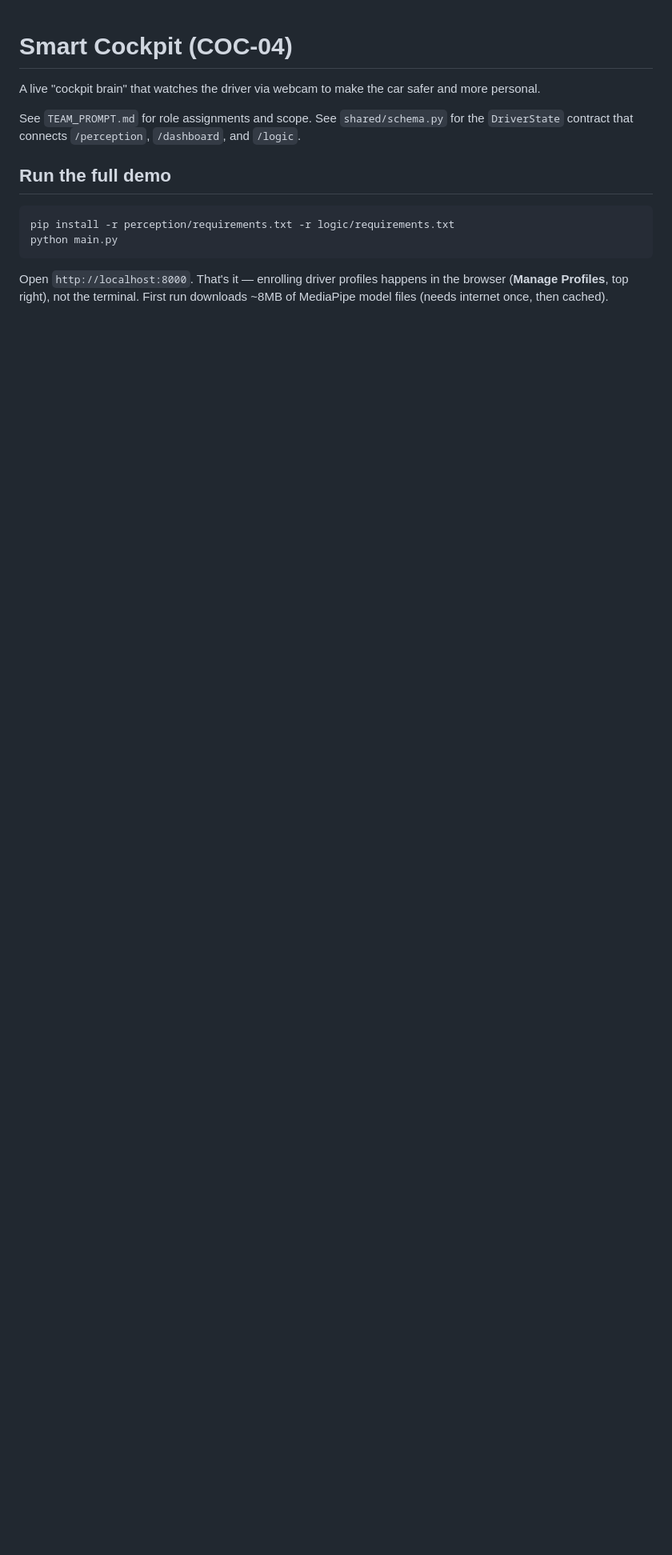
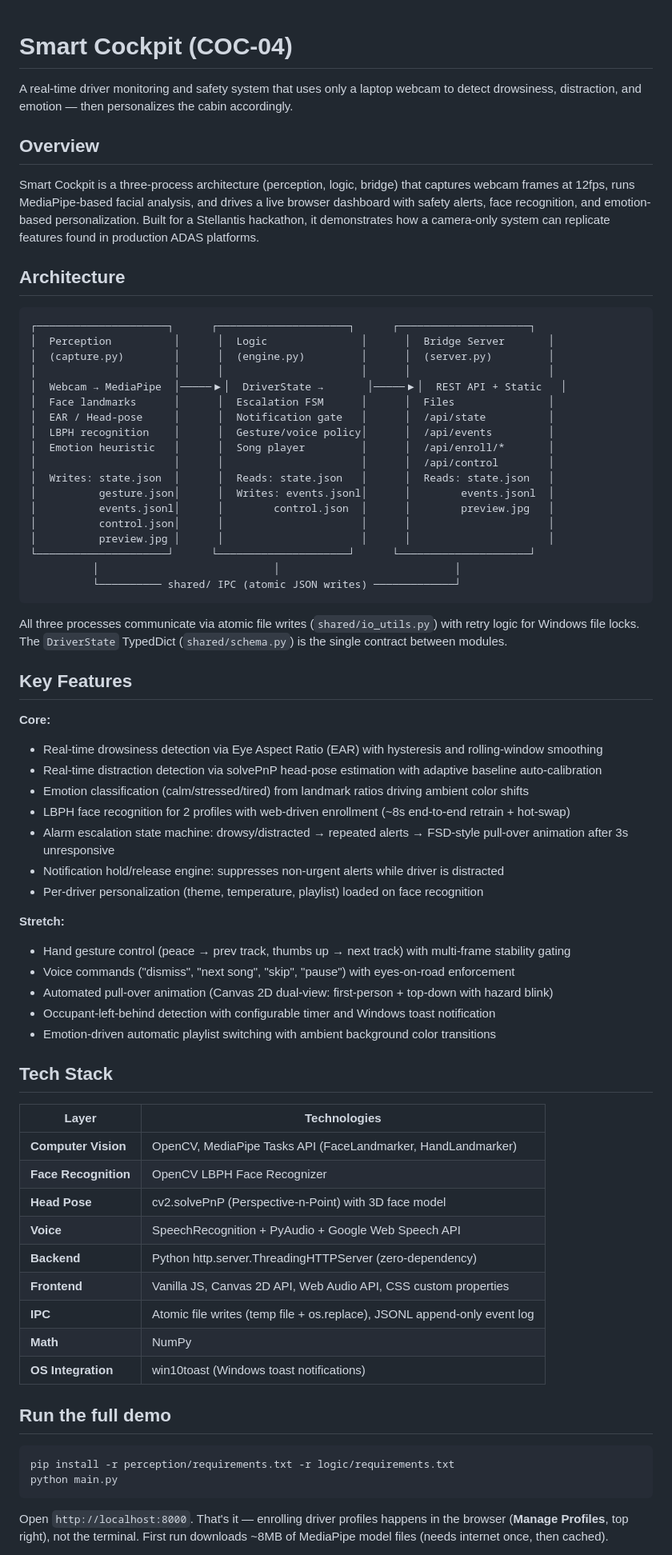
Before and after one commit to ar363/stellantis-smart-cockpit, a Markdown page: README.md, the part around the change. Shown at 80% size. Drawn GitHub-style; blank space fills up the shorter version.

Commit message:
docs: update README with architecture overview, features list, and tech stack

````diff
--- a/README.md
+++ b/README.md
@@ -1,9 +1,67 @@
 # Smart Cockpit (COC-04)
 
-A live "cockpit brain" that watches the driver via webcam to make the car safer and more personal.
+A real-time driver monitoring and safety system that uses only a laptop webcam to detect drowsiness, distraction, and emotion — then personalizes the cabin accordingly.
 
-See `TEAM_PROMPT.md` for role assignments and scope. See `shared/schema.py` for the `DriverState` contract
-that connects `/perception`, `/dashboard`, and `/logic`.
+## Overview
+
+Smart Cockpit is a three-process architecture (perception, logic, bridge) that captures webcam frames at 12fps, runs MediaPipe-based facial analysis, and drives a live browser dashboard with safety alerts, face recognition, and emotion-based personalization. Built for a Stellantis hackathon, it demonstrates how a camera-only system can replicate features found in production ADAS platforms.
+
+## Architecture
+
+```
+┌─────────────────────┐      ┌─────────────────────┐      ┌─────────────────────┐
+│  Perception          │      │  Logic               │      │  Bridge Server       │
+│  (capture.py)        │      │  (engine.py)         │      │  (server.py)         │
+│                      │      │                      │      │                      │
+│  Webcam → MediaPipe  │─────▶│  DriverState →       │─────▶│  REST API + Static   │
+│  Face landmarks      │      │  Escalation FSM      │      │  Files               │
+│  EAR / Head-pose     │      │  Notification gate   │      │  /api/state          │
+│  LBPH recognition    │      │  Gesture/voice policy│      │  /api/events         │
+│  Emotion heuristic   │      │  Song player         │      │  /api/enroll/*       │
+│                      │      │                      │      │  /api/control        │
+│  Writes: state.json  │      │  Reads: state.json   │      │  Reads: state.json   │
+│          gesture.json│      │  Writes: events.jsonl│      │        events.jsonl  │
+│          events.jsonl│      │        control.json  │      │        preview.jpg   │
+│          control.json│      │                      │      │                      │
+│          preview.jpg │      │                      │      │                      │
+└─────────────────────┘      └─────────────────────┘      └─────────────────────┘
+          │                            │                            │
+          └────────── shared/ IPC (atomic JSON writes) ─────────────┘
+```
+
+All three processes communicate via atomic file writes (`shared/io_utils.py`) with retry logic for Windows file locks. The `DriverState` TypedDict (`shared/schema.py`) is the single contract between modules.
+
+## Key Features
+
+**Core:**
+- Real-time drowsiness detection via Eye Aspect Ratio (EAR) with hysteresis and rolling-window smoothing
+- Real-time distraction detection via solvePnP head-pose estimation with adaptive baseline auto-calibration
+- Emotion classification (calm/stressed/tired) from landmark ratios driving ambient color shifts
+- LBPH face recognition for 2 profiles with web-driven enrollment (~8s end-to-end retrain + hot-swap)
+- Alarm escalation state machine: drowsy/distracted → repeated alerts → FSD-style pull-over animation after 3s unresponsive
+- Notification hold/release engine: suppresses non-urgent alerts while driver is distracted
+- Per-driver personalization (theme, temperature, playlist) loaded on face recognition
+
+**Stretch:**
+- Hand gesture control (peace → prev track, thumbs up → next track) with multi-frame stability gating
+- Voice commands ("dismiss", "next song", "skip", "pause") with eyes-on-road enforcement
+- Automated pull-over animation (Canvas 2D dual-view: first-person + top-down with hazard blink)
+- Occupant-left-behind detection with configurable timer and Windows toast notification
+- Emotion-driven automatic playlist switching with ambient background color transitions
+
+## Tech Stack
+
+| Layer | Technologies |
+|---|---|
+| **Computer Vision** | OpenCV, MediaPipe Tasks API (FaceLandmarker, HandLandmarker) |
+| **Face Recognition** | OpenCV LBPH Face Recognizer |
+| **Head Pose** | cv2.solvePnP (Perspective-n-Point) with 3D face model |
+| **Voice** | SpeechRecognition + PyAudio + Google Web Speech API |
+| **Backend** | Python http.server.ThreadingHTTPServer (zero-dependency) |
+| **Frontend** | Vanilla JS, Canvas 2D API, Web Audio API, CSS custom properties |
+| **IPC** | Atomic file writes (temp file + os.replace), JSONL append-only event log |
+| **Math** | NumPy |
+| **OS Integration** | win10toast (Windows toast notifications) |
 
 ## Run the full demo
 ```
````
